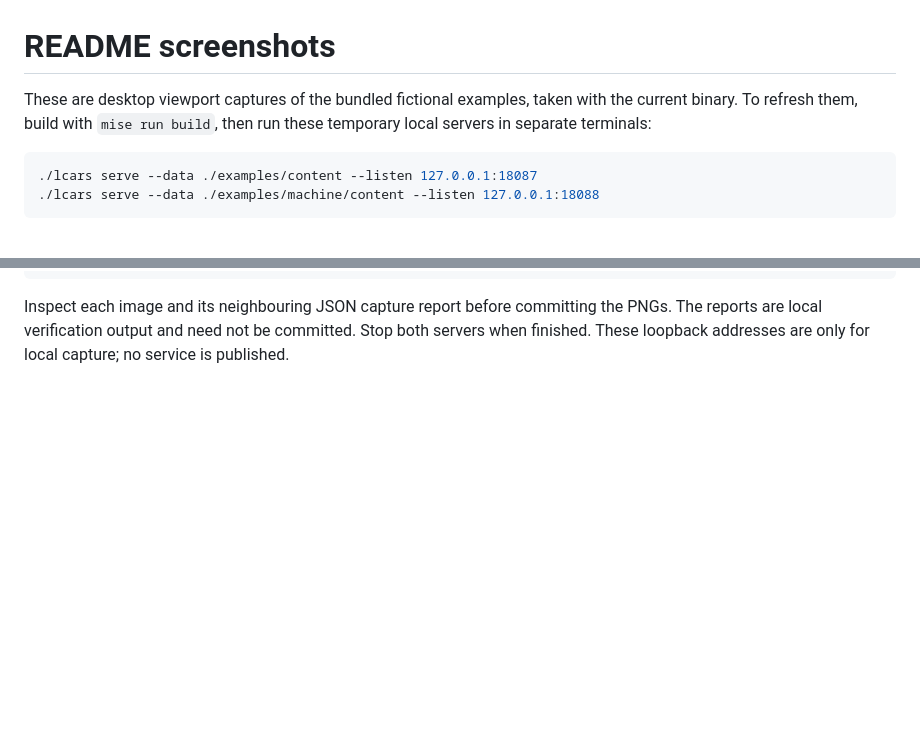
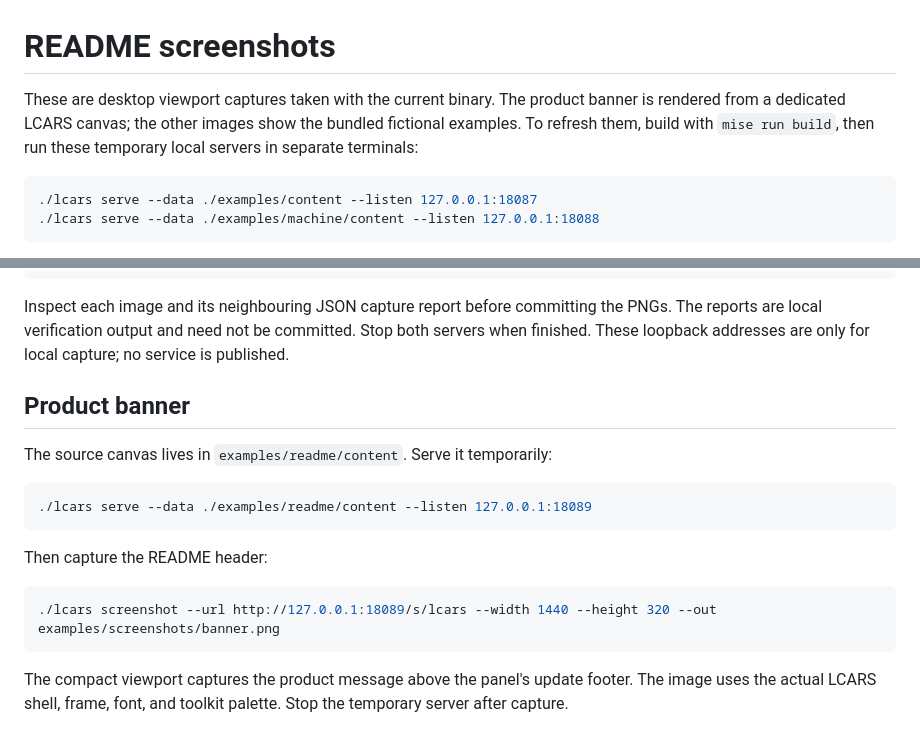
Before and after one commit to matryer/lcars, a Markdown page: examples/screenshots/README.md, 2 parts joined by grey strips. Drawn GitHub-style; blank space fills up the shorter version.

Commit message:
Add a compact LCARS README banner and vary navigation corners

````diff
--- a/examples/screenshots/README.md
+++ b/examples/screenshots/README.md
@@ -1,6 +1,6 @@
 # README screenshots
 
-These are desktop viewport captures of the bundled fictional examples, taken with the current binary. To refresh them, build with `mise run build`, then run these temporary local servers in separate terminals:
+These are desktop viewport captures taken with the current binary. The product banner is rendered from a dedicated LCARS canvas; the other images show the bundled fictional examples. To refresh them, build with `mise run build`, then run these temporary local servers in separate terminals:
 
 ```sh
 ./lcars serve --data ./examples/content --listen 127.0.0.1:18087
@@ -16,3 +16,19 @@ Capture with Chrome or Chromium installed:
 ```
 
 Inspect each image and its neighbouring JSON capture report before committing the PNGs. The reports are local verification output and need not be committed. Stop both servers when finished. These loopback addresses are only for local capture; no service is published.
+
+## Product banner
+
+The source canvas lives in `examples/readme/content`. Serve it temporarily:
+
+```sh
+./lcars serve --data ./examples/readme/content --listen 127.0.0.1:18089
+```
+
+Then capture the README header:
+
+```sh
+./lcars screenshot --url http://127.0.0.1:18089/s/lcars --width 1440 --height 320 --out examples/screenshots/banner.png
+```
+
+The compact viewport captures the product message above the panel's update footer. The image uses the actual LCARS shell, frame, font, and toolkit palette. Stop the temporary server after capture.
````
Also changed, not shown: README.md (+7 -5 lines), examples/screenshots/banner.png (added), examples/screenshots/machine.png, examples/screenshots/overview.png, examples/screenshots/week.png, 3 other files.
